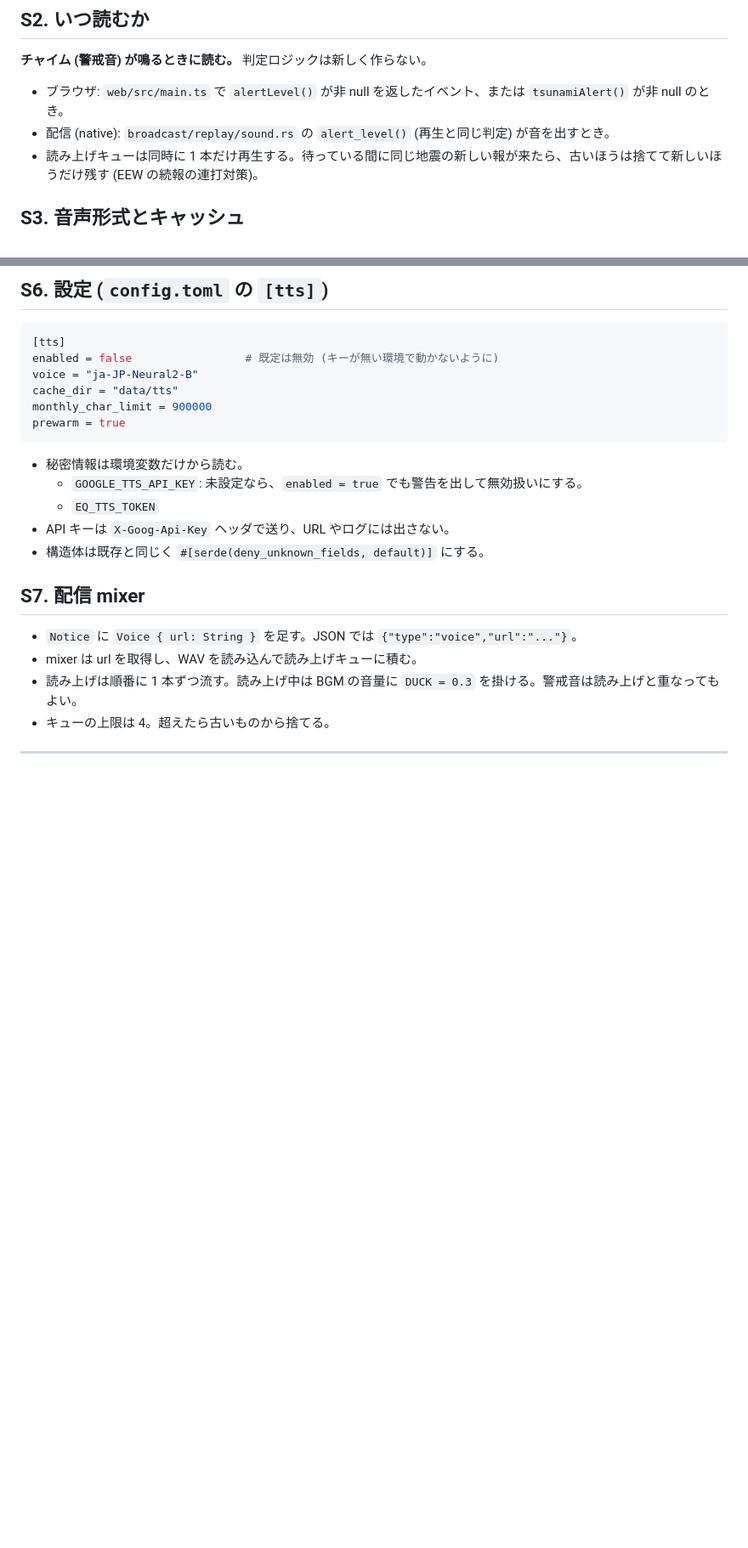
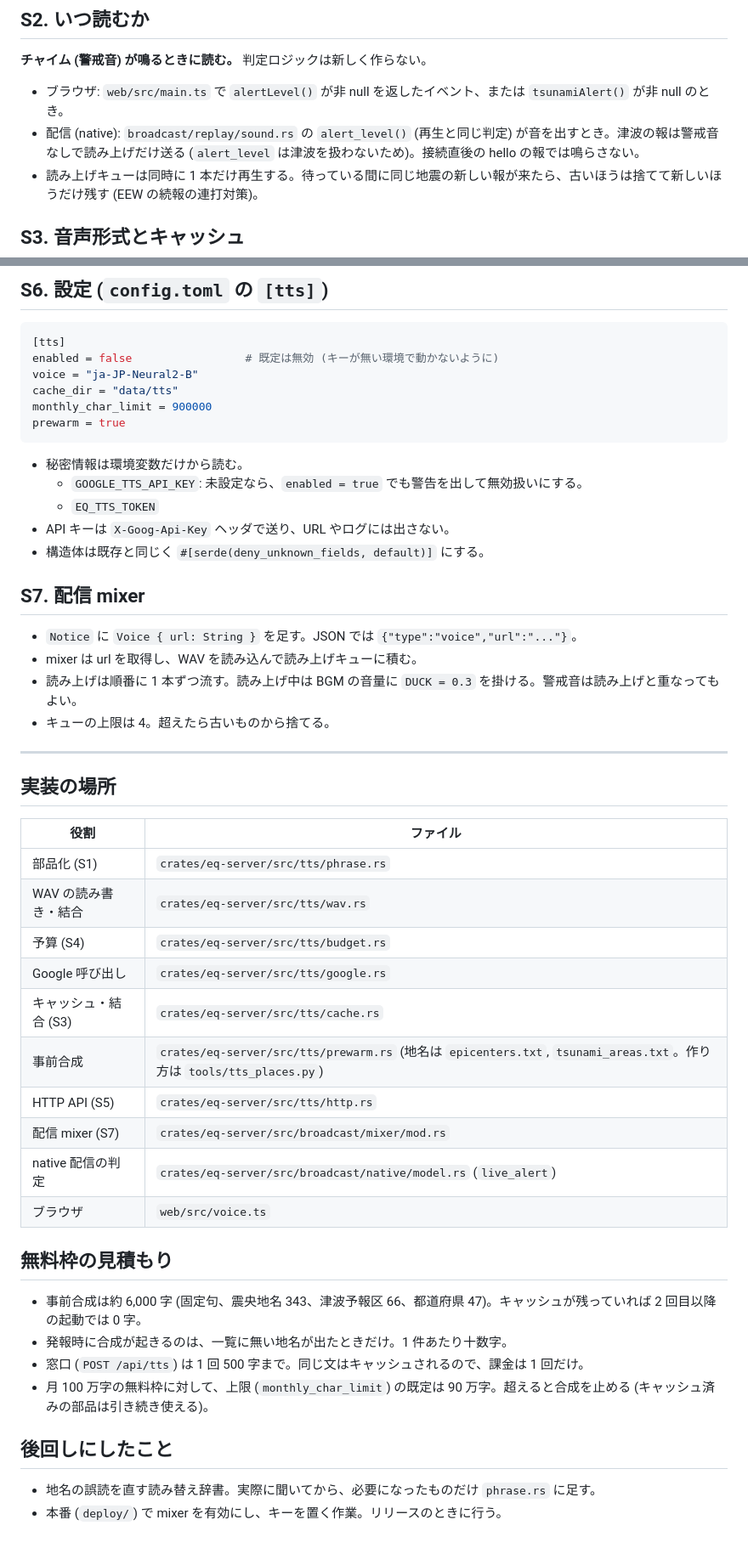
Before and after one commit to densuke/eq-webservice, a Markdown page: docs/tts.md, 2 parts joined by grey strips. Shown at 85% size. Rendered like a GitHub page; blank space fills up the shorter version.

```diff
--- a/docs/tts.md
+++ b/docs/tts.md
@@ -63,7 +63,7 @@
 ## S2. いつ読むか
 **チャイム (警戒音) が鳴るときに読む。** 判定ロジックは新しく作らない。
 - ブラウザ: `web/src/main.ts` で `alertLevel()` が非 null を返したイベント、または `tsunamiAlert()` が非 null のとき。
-- 配信 (native): `broadcast/replay/sound.rs` の `alert_level()` (再生と同じ判定) が音を出すとき。
+- 配信 (native): `broadcast/replay/sound.rs` の `alert_level()` (再生と同じ判定) が音を出すとき。津波の報は警戒音なしで読み上げだけ送る (`alert_level` は津波を扱わないため)。接続直後の hello の報では鳴らさない。
 - 読み上げキューは同時に 1 本だけ再生する。待っている間に同じ地震の新しい報が来たら、古いほうは捨てて新しいほうだけ残す (EEW の続報の連打対策)。
 
 ## S3. 音声形式とキャッシュ
@@ -133,3 +133,30 @@ prewarm = true
 - キューの上限は 4。超えたら古いものから捨てる。
 
 ---
+
+## 実装の場所
+
+| 役割 | ファイル |
+|---|---|
+| 部品化 (S1) | `crates/eq-server/src/tts/phrase.rs` |
+| WAV の読み書き・結合 | `crates/eq-server/src/tts/wav.rs` |
+| 予算 (S4) | `crates/eq-server/src/tts/budget.rs` |
+| Google 呼び出し | `crates/eq-server/src/tts/google.rs` |
+| キャッシュ・結合 (S3) | `crates/eq-server/src/tts/cache.rs` |
+| 事前合成 | `crates/eq-server/src/tts/prewarm.rs` (地名は `epicenters.txt`, `tsunami_areas.txt`。作り方は `tools/tts_places.py`) |
+| HTTP API (S5) | `crates/eq-server/src/tts/http.rs` |
+| 配信 mixer (S7) | `crates/eq-server/src/broadcast/mixer/mod.rs` |
+| native 配信の判定 | `crates/eq-server/src/broadcast/native/model.rs` (`live_alert`) |
+| ブラウザ | `web/src/voice.ts` |
+
+## 無料枠の見積もり
+
+- 事前合成は約 6,000 字 (固定句、震央地名 343、津波予報区 66、都道府県 47)。キャッシュが残っていれば 2 回目以降の起動では 0 字。
+- 発報時に合成が起きるのは、一覧に無い地名が出たときだけ。1 件あたり十数字。
+- 窓口 (`POST /api/tts`) は 1 回 500 字まで。同じ文はキャッシュされるので、課金は 1 回だけ。
+- 月 100 万字の無料枠に対して、上限 (`monthly_char_limit`) の既定は 90 万字。超えると合成を止める (キャッシュ済みの部品は引き続き使える)。
+
+## 後回しにしたこと
+
+- 地名の誤読を直す読み替え辞書。実際に聞いてから、必要になったものだけ `phrase.rs` に足す。
+- 本番 (`deploy/`) で mixer を有効にし、キーを置く作業。リリースのときに行う。
```
Also changed, not shown: README.md (+32 -0 lines).
